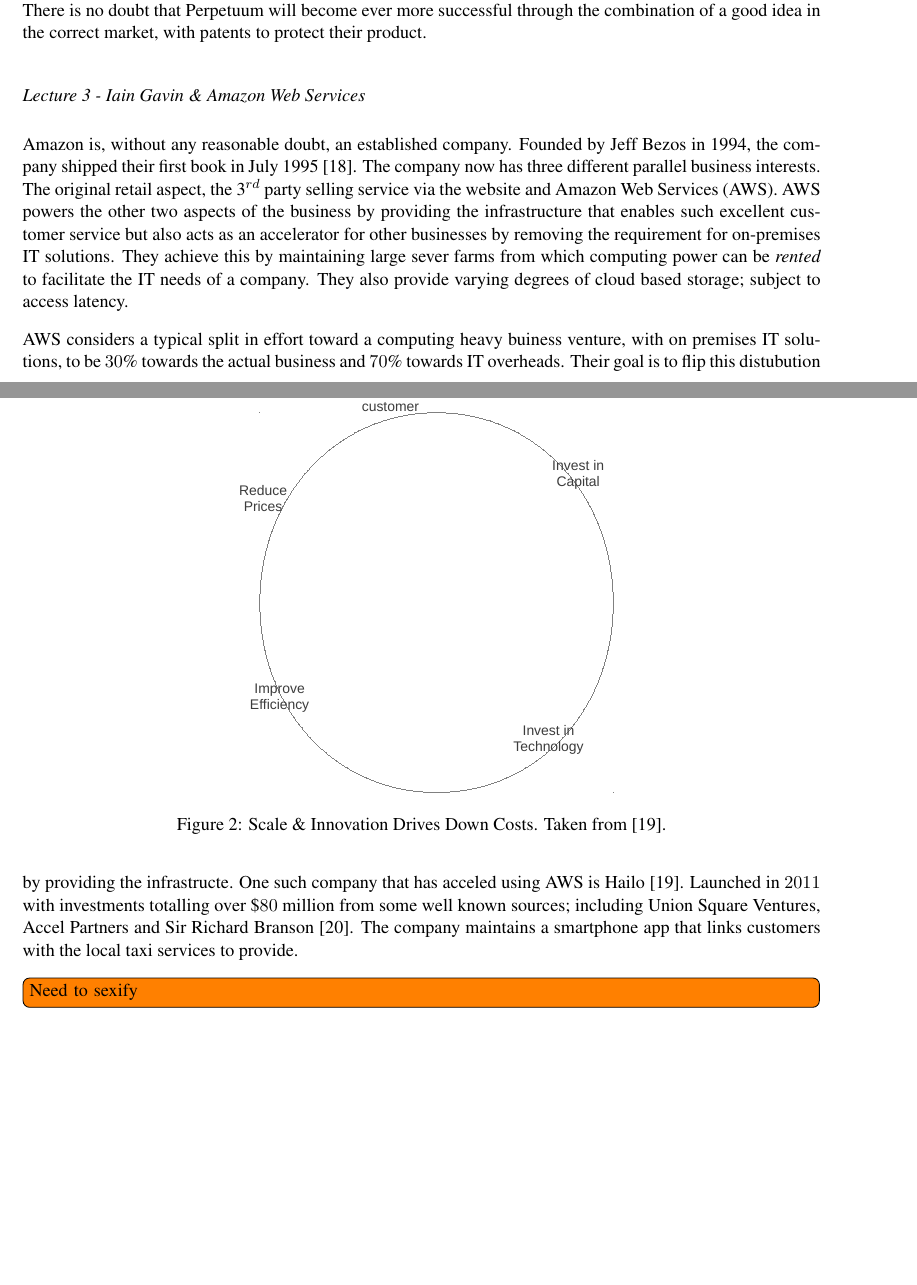
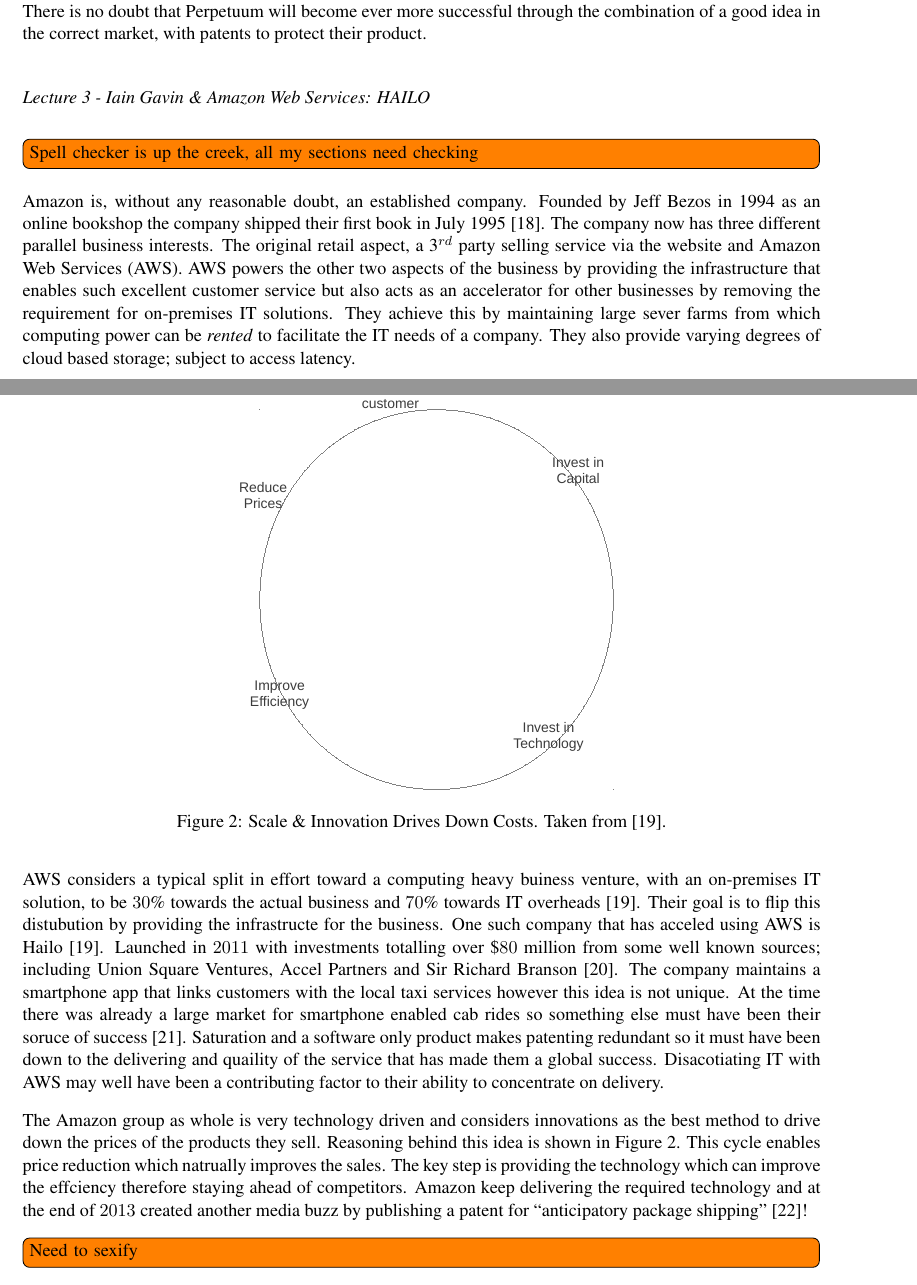
Before and after one commit to TheSmiff/ELEC6049, a LaTeX document (Report2/Report.tex, which reads Report2/Lecture3.tex, Report2/ReportBib.bib): two parts of pages 4 and 5 of 21, joined at a grey line, cut so that both start at the same text, the shorter picture padded with empty space. Compiled offline with pdfLaTeX.

Commit message:
Explain cycle

```diff
--- a/Report2/Lecture3.tex
+++ b/Report2/Lecture3.tex
@@ -1,23 +1,33 @@
 % !TeX spellcheck = en_GB
 % !TeX root = Report.tex
 \phantomsection
-\addcontentsline{toc}{subsection}{Lecture 3 - Iain Gavin \& Amazon Web Services}
-\subsect{Lecture 3 - Iain Gavin \& Amazon Web Services}
+\addcontentsline{toc}{subsection}{Lecture 3 - Iain Gavin \& Amazon Web Services: HAILO}
+\subsect{Lecture 3 - Iain Gavin \& Amazon Web Services: HAILO}
 
+\inote{Spell checker is up the creek, all my sections need checking}
 Amazon is, without any reasonable doubt, an established company.
-Founded by Jeff Bezos in 1994, the company shipped their first book in July 1995~\cite{seattle}.
+Founded by Jeff Bezos in 1994 as an online bookshop the company shipped their first book in July 1995~\cite{seattle}.
 The company now has three different parallel business interests.
-The original retail aspect, the 3$^{rd}$ party selling service via the website and Amazon Web Services (AWS).
+The original retail aspect, a 3$^{rd}$ party selling service via the website and Amazon Web Services (AWS).
 AWS powers the other two aspects of the business by providing the infrastructure that enables such excellent customer service but also acts as an accelerator for other businesses by removing the requirement for on-premises IT solutions.
 They achieve this by maintaining large sever farms from which computing power can be \emph{rented} to facilitate the IT needs of a company.
 They also provide varying degrees of cloud based storage; subject to access latency.
 
-AWS considers a typical split in effort toward a computing heavy buiness venture, with on premises IT solutions, to be $30$\% towards the actual business and $70$\% towards IT overheads.
-Their goal is to flip this distubution by providing the infrastructe.
+AWS considers a typical split in effort toward a computing heavy buiness venture, with an on-premises IT solution, to be $30$\% towards the actual business and $70$\% towards IT overheads~\cite{gavin2014ams}.
+Their goal is to flip this distubution by providing the infrastructe for the business.
 One such company that has acceled using AWS is Hailo~\cite{gavin2014ams}.
 Launched in $2011$ with investments totalling over \$$80$ million from some well known sources; including Union Square Ventures, Accel Partners and Sir Richard Branson~\cite{hailo}.
-The company maintains a smartphone app that links customers with the local taxi services to provide.
+The company maintains a smartphone app that links customers with the local taxi services however this idea is not unique.
+At the time there was already a large market for smartphone enabled cab rides so something else must have been their soruce of success~\cite{ventureBeat}.
+Saturation and a software only product makes patenting redundant so it must have been down to the delivering and quaility of the service that has made them a global success.
+Disacotiating IT with AWS may well have been a contributing factor to their ability to concentrate on delivery.
 
+
+The Amazon group as whole is very technology driven and considers innovations as the best method to drive down the prices of the products they sell.
+Reasoning behind this idea is shown in Figure~\ref{fig:ScaleInnovation}.
+This cycle enables price reduction which natrually improves the sales.
+The key step is providing the technology which can improve the effciency therefore staying ahead of competitors.
+Amazon keep delivering the required technology and at the end of $2013$ created another media buzz by publishing a patent for ``anticipatory package shipping''~\cite{spiegel2013method}!
 
 \inote{Need to sexify}
 
--- a/Report2/ReportBib.bib
+++ b/Report2/ReportBib.bib
@@ -287,0 +295,4 @@
+	  title={Method and system for anticipatory package shipping},
+	    author={Spiegel, J.R. and McKenna, M.T. and Lakshman, G.S. and Nordstrom, P.G.},
+		  url={https://www.google.com/patents/US8615473},
+		    year={2013},
```
Also changed, not shown: Report2/ReportBib.bib (15 more changed lines).
